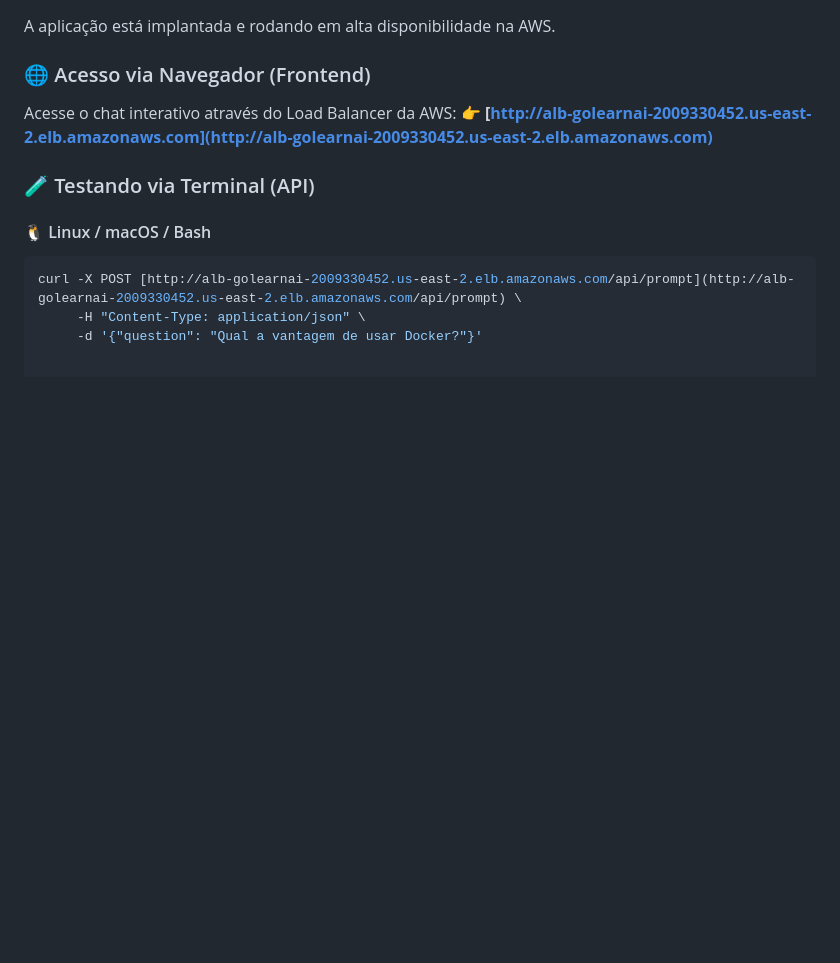
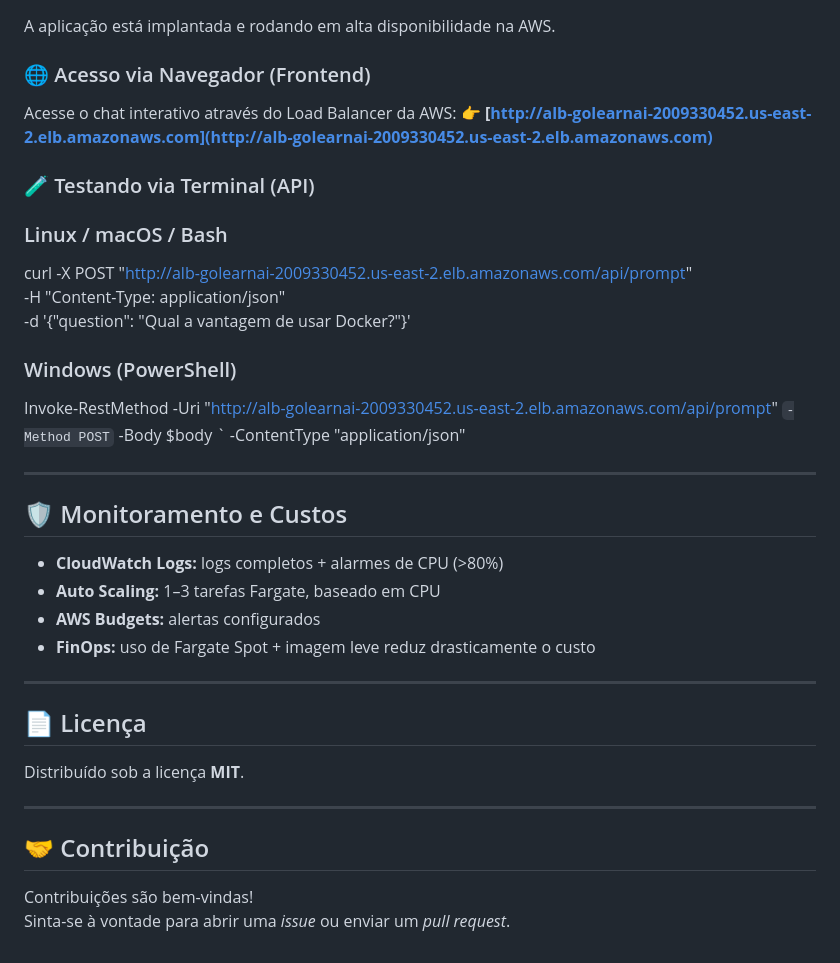
Before and after one commit to ArthurPaixaoTelles/GoLearnAI, a Markdown page: README.MD, the part around the change. Rendered like a GitHub page; blank space fills up the shorter version.

Commit message:
fix: updating readme

````diff
--- a/README.MD
+++ b/README.MD
@@ -69,8 +69,39 @@ Acesse o chat interativo através do Load Balancer da AWS:
 
 ### 🧪 Testando via Terminal (API)
 
-#### 🐧 Linux / macOS / Bash
-```bash
-curl -X POST [http://alb-golearnai-2009330452.us-east-2.elb.amazonaws.com/api/prompt](http://alb-golearnai-2009330452.us-east-2.elb.amazonaws.com/api/prompt) \
+
+### Linux / macOS / Bash
+
+curl -X POST "http://alb-golearnai-2009330452.us-east-2.elb.amazonaws.com/api/prompt" \
      -H "Content-Type: application/json" \
      -d '{"question": "Qual a vantagem de usar Docker?"}'
+
+### Windows (PowerShell)
+
+Invoke-RestMethod -Uri "http://alb-golearnai-2009330452.us-east-2.elb.amazonaws.com/api/prompt" `
+    -Method POST `
+    -Body $body `
+    -ContentType "application/json"
+
+
+---
+
+## 🛡️ Monitoramento e Custos
+
+- **CloudWatch Logs:** logs completos + alarmes de CPU (>80%)
+- **Auto Scaling:** 1–3 tarefas Fargate, baseado em CPU
+- **AWS Budgets:** alertas configurados
+- **FinOps:** uso de Fargate Spot + imagem leve reduz drasticamente o custo
+
+---
+
+## 📄 Licença
+
+Distribuído sob a licença **MIT**.
+
+---
+
+## 🤝 Contribuição
+
+Contribuições são bem-vindas!
+Sinta-se à vontade para abrir uma *issue* ou enviar um *pull request*.
````
